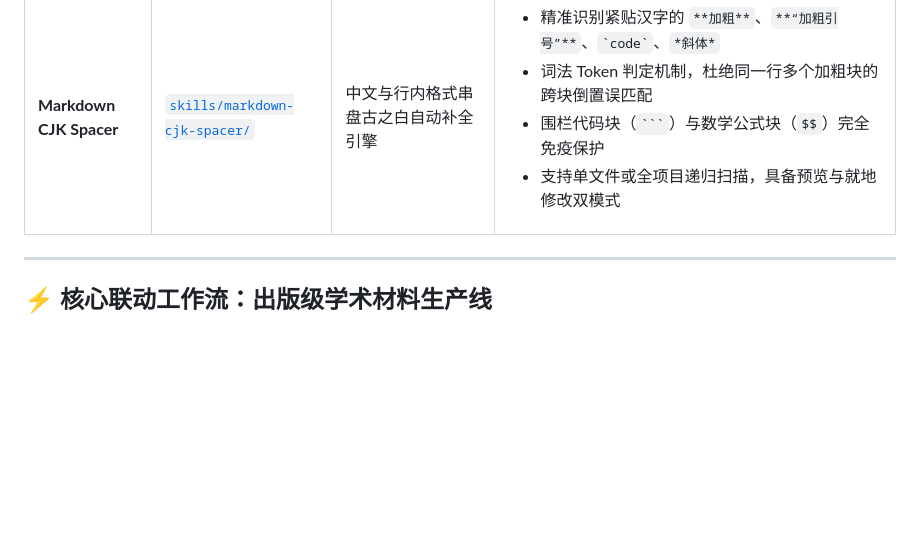
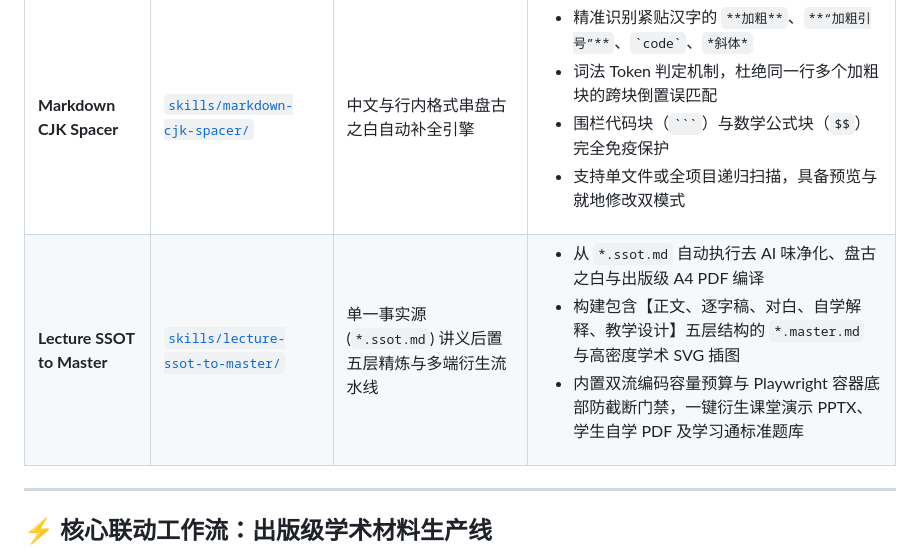
Before and after one commit to NCU-AI-Educators/educator-toolkit, a Markdown page: skills/README.md, the part around the change. Rendered like a GitHub page; blank space fills up the shorter version.

Commit message:
feat(skills): 新增 lecture-ssot-to-master 讲义五层精炼与多端衍生流水线技能

````diff
--- a/skills/README.md
+++ b/skills/README.md
@@ -15,6 +15,7 @@
 | **Typst** | [`skills/typst/`](./typst/) | 单一事实源 (SSOT) 出版级 PDF/长图编译器 | <ul><li>A4 双面印刷排版（对称书脊装订边距、奇偶动态页眉）</li><li>科技论文三线表排版引擎</li><li>LaTeX 数学公式与变量双引号保护</li><li>集成 Kroki 多引擎图表编译（默认公共服务开箱即用）与原生矢量图嵌入</li></ul> |
 | **Docx** | [`skills/docx/`](./docx/) | 单一事实源 (SSOT) 出版级 Word (`.docx`) 编译器 | <ul><li>A4 标准页面、动态页眉与页脚原生 `PAGE` 页码域</li><li>绑定 Word 原生 `Heading 1~3` 大纲层级，支持导航窗格与自动目录</li><li>中文正文 2em 首行缩进、五色 GitHub Callout 卡片、代码块卡片</li><li>“图下表上”防跨页撕裂、跨页自动重复表头的科技三线表与上标尾注文献</li></ul> |
 | **Markdown CJK Spacer** | [`skills/markdown-cjk-spacer/`](./markdown-cjk-spacer/) | 中文与行内格式串盘古之白自动补全引擎 | <ul><li>精准识别紧贴汉字的 `**加粗**`、`**“加粗引号”**`、`` `code` ``、`*斜体*`</li><li>词法 Token 判定机制，杜绝同一行多个加粗块的跨块倒置误匹配</li><li>围栏代码块（` ``` `）与数学公式块（`$$`）完全免疫保护</li><li>支持单文件或全项目递归扫描，具备预览与就地修改双模式</li></ul> |
+| **Lecture SSOT to Master** | [`skills/lecture-ssot-to-master/`](./lecture-ssot-to-master/) | 单一事实源 (`*.ssot.md`) 讲义后置五层精炼与多端衍生流水线 | <ul><li>从 `*.ssot.md` 自动执行去 AI 味净化、盘古之白与出版级 A4 PDF 编译</li><li>构建包含【正文、逐字稿、对白、自学解释、教学设计】五层结构的 `*.master.md` 与高密度学术 SVG 插图</li><li>内置双流编码容量预算与 Playwright 容器底部防截断门禁，一键衍生课堂演示 PPTX、学生自学 PDF 及学习通标准题库</li></ul> |
 
 ---
 
````
Also changed, not shown: README.md (+1 -0 lines), skills/lecture-ssot-to-master/SKILL.md (added, +237 -0 lines).
